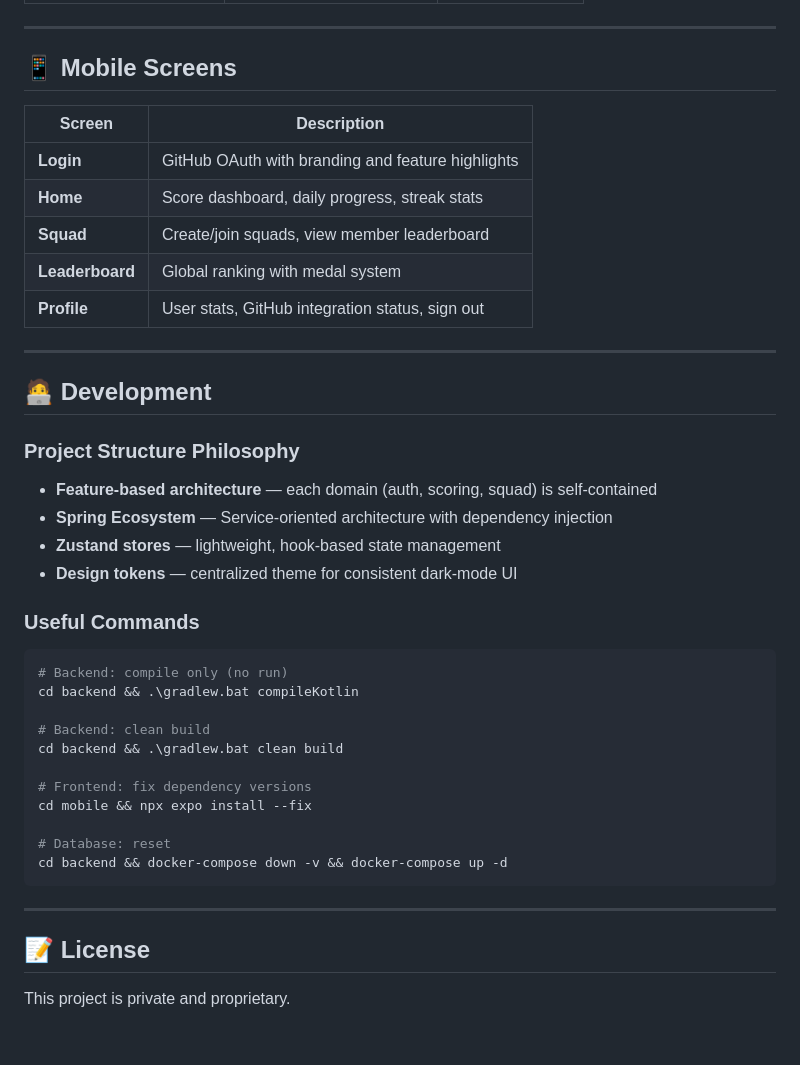
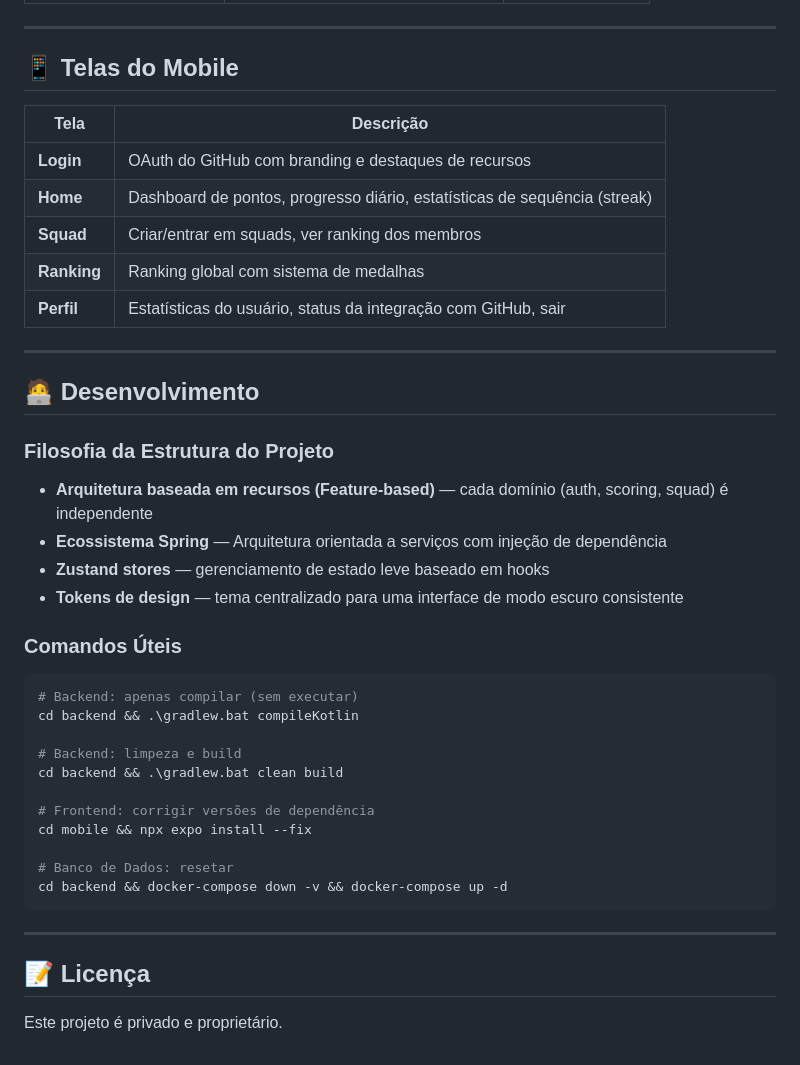
Before and after one commit to FilipeSilva21/CodeRats, a Markdown page: README.md, the part around one of its changes. GitHub-like rendering.

````diff
--- a/README.md
+++ b/README.md
@@ -149,45 +149,45 @@ Press `w` to open in browser, or scan the QR code with Expo Go.
 
 ---
 
-## 📱 Mobile Screens
+## 📱 Telas do Mobile
 
-| Screen        | Description                                     |
+| Tela          | Descrição                                       |
 |---------------|-------------------------------------------------|
-| **Login**     | GitHub OAuth with branding and feature highlights |
-| **Home**      | Score dashboard, daily progress, streak stats    |
-| **Squad**     | Create/join squads, view member leaderboard      |
-| **Leaderboard** | Global ranking with medal system              |
-| **Profile**   | User stats, GitHub integration status, sign out  |
+| **Login**     | OAuth do GitHub com branding e destaques de recursos |
+| **Home**      | Dashboard de pontos, progresso diário, estatísticas de sequência (streak) |
+| **Squad**     | Criar/entrar em squads, ver ranking dos membros |
+| **Ranking**   | Ranking global com sistema de medalhas         |
+| **Perfil**    | Estatísticas do usuário, status da integração com GitHub, sair |
 
 ---
 
-## 🧑‍💻 Development
+## 🧑‍💻 Desenvolvimento
 
-### Project Structure Philosophy
+### Filosofia da Estrutura do Projeto
 
-- **Feature-based architecture** — each domain (auth, scoring, squad) is self-contained
-- **Spring Ecosystem** — Service-oriented architecture with dependency injection
-- **Zustand stores** — lightweight, hook-based state management
-- **Design tokens** — centralized theme for consistent dark-mode UI
+- **Arquitetura baseada em recursos (Feature-based)** — cada domínio (auth, scoring, squad) é independente
+- **Ecossistema Spring** — Arquitetura orientada a serviços com injeção de dependência
+- **Zustand stores** — gerenciamento de estado leve baseado em hooks
+- **Tokens de design** — tema centralizado para uma interface de modo escuro consistente
 
-### Useful Commands
+### Comandos Úteis
 
 ```bash
-# Backend: compile only (no run)
+# Backend: apenas compilar (sem executar)
 cd backend && .\gradlew.bat compileKotlin
 
-# Backend: clean build
+# Backend: limpeza e build
 cd backend && .\gradlew.bat clean build
 
-# Frontend: fix dependency versions
+# Frontend: corrigir versões de dependência
 cd mobile && npx expo install --fix
 
-# Database: reset
+# Banco de Dados: resetar
 cd backend && docker-compose down -v && docker-compose up -d
 ```
 
 ---
 
-## 📝 License
+## 📝 Licença
 
-This project is private and proprietary.
+Este projeto é privado e proprietário.
````
Also changed, not shown: other parts of README.md (+73 -73 lines), spec.md (+1 -1 lines).
